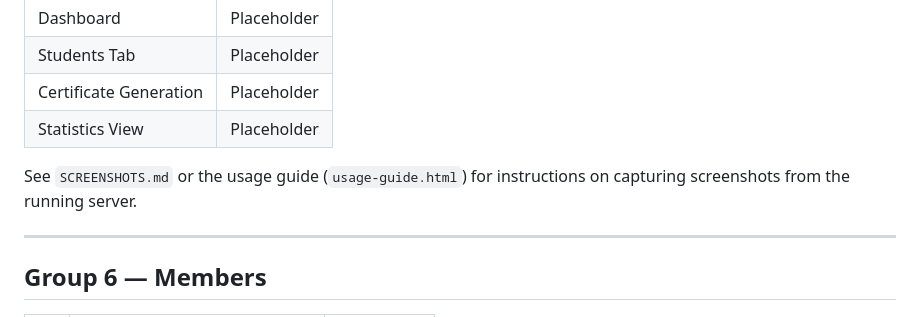
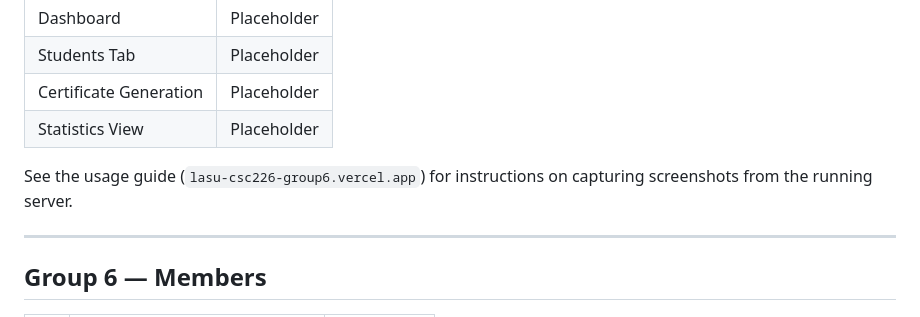
Before and after one commit to Vlex127/csc-226-group-3-certificate-generator, a Markdown page: README.md, the part around the change. Rendered like a GitHub page.

Commit message:
added link

```diff
--- a/README.md
+++ b/README.md
@@ -173,7 +173,7 @@ The server starts on **http://localhost:8080** and opens in your browser automat
 | Certificate Generation | Placeholder |
 | Statistics View | Placeholder |
 
-See `SCREENSHOTS.md` or the usage guide (`usage-guide.html`) for instructions on capturing screenshots from the running server.
+See  the usage guide (`lasu-csc226-group6.vercel.app`) for instructions on capturing screenshots from the running server.
 
 ---
 
```
